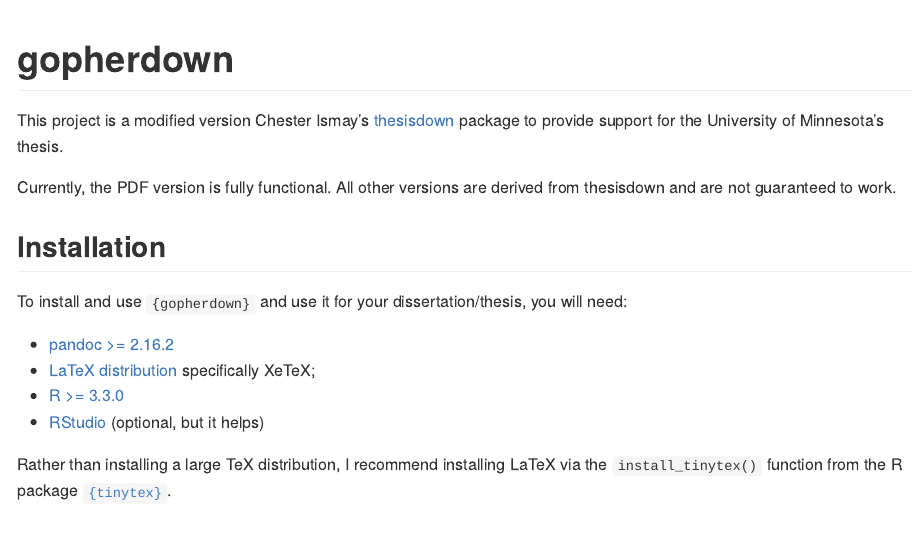
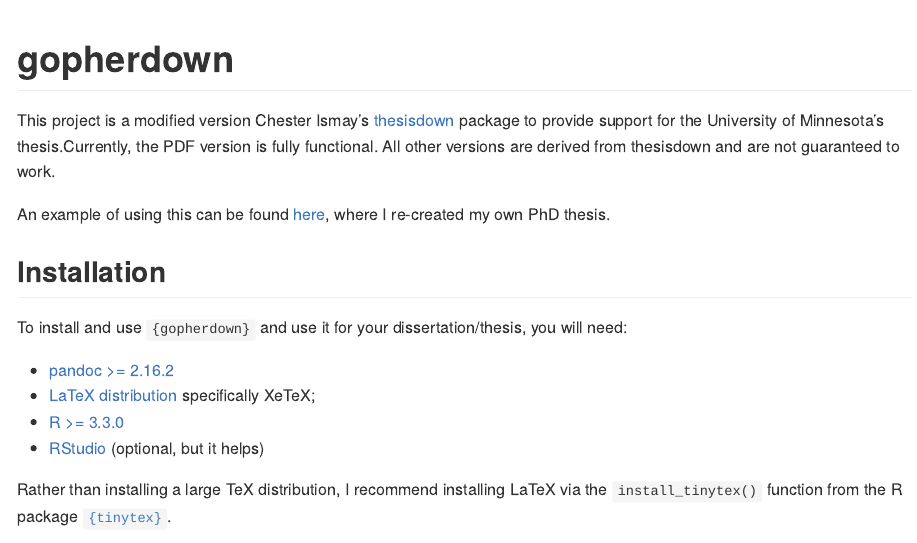
Before and after one commit to zief0002/gopherdown, an R Markdown document (README.Rmd): the page in a window 1100 px wide, from its top. The pictures show the output file README.md that the author committed with the source, drawn offline in the style of GitHub.

Commit message:
Updated README

```diff
--- a/README.Rmd
+++ b/README.Rmd
@@ -4,9 +4,9 @@
 
 # gopherdown
 
-This project is a modified version Chester Ismay's [thesisdown](https://github.com/ismayc/thesisdown) package to provide support for the University of Minnesota's thesis.
+This project is a modified version Chester Ismay's [thesisdown](https://github.com/ismayc/thesisdown) package to provide support for the University of Minnesota's thesis.Currently, the PDF version is fully functional. All other versions are derived from thesisdown and are not guaranteed to work.
 
-Currently, the PDF version is fully functional. All other versions are derived from thesisdown and are not guaranteed to work.
+An example of using this can be found [here](https://github.com/zief0002/dissertation), where I re-created my own PhD thesis.
 
 
 ## Installation
```
Also changed, not shown: README.md.
